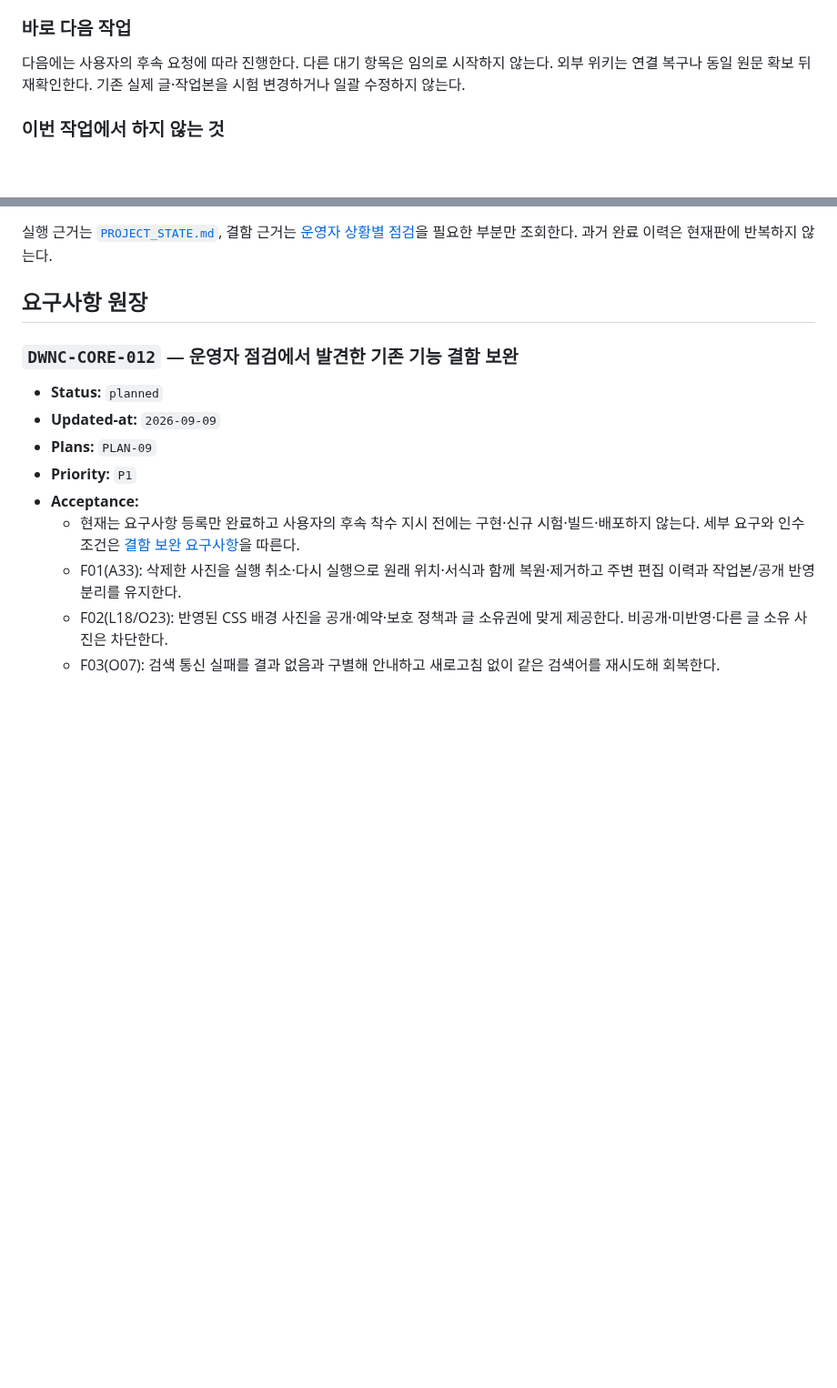
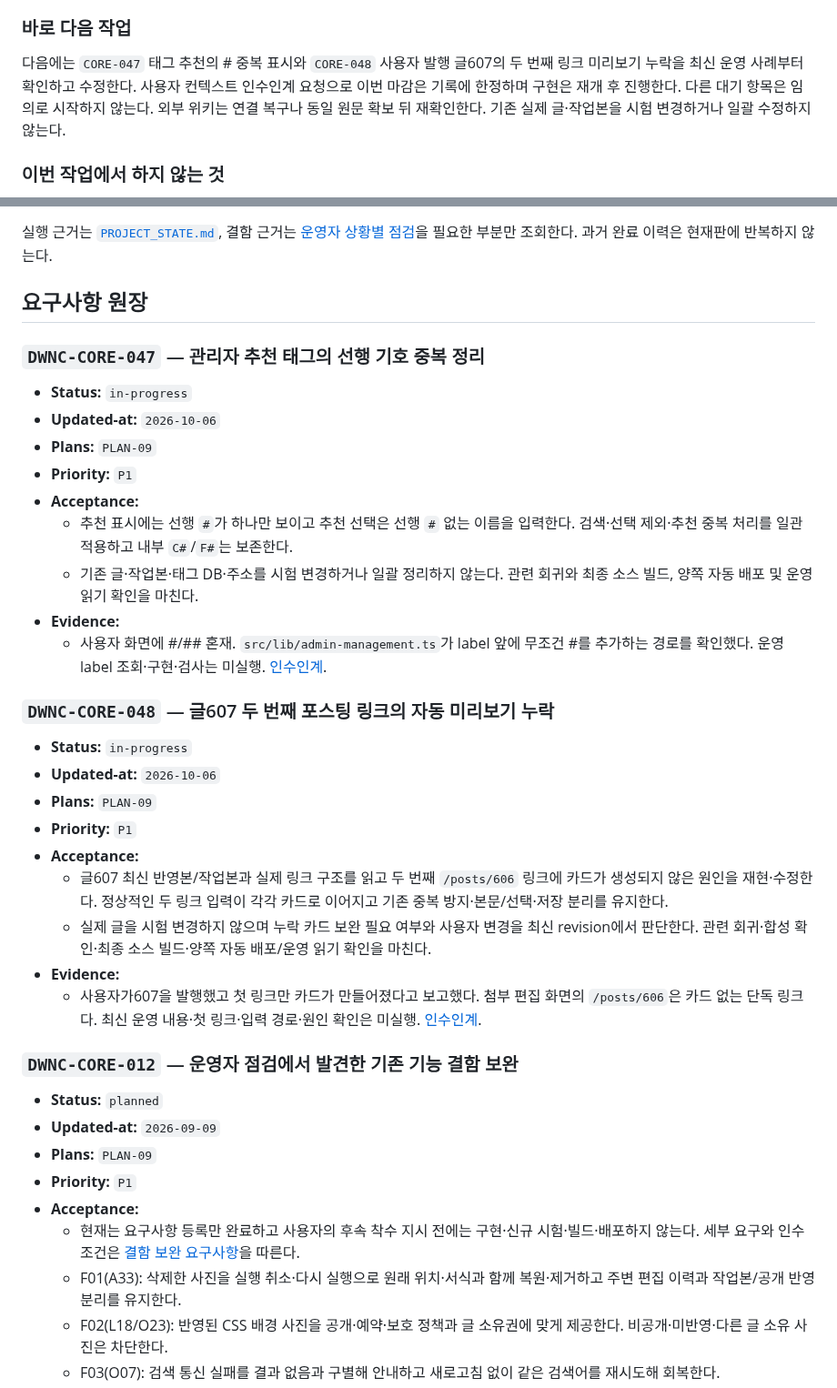
Before and after one commit to tsusaikang/dwnc.me, a Markdown page: docs/REQUIREMENTS.md, 2 parts joined by grey strips. Shown at 91% size. Drawn GitHub-style; blank space fills up the shorter version.

Commit message:
Record handoff for tag suggestions and post link previews

```diff
--- a/docs/REQUIREMENTS.md
+++ b/docs/REQUIREMENTS.md
@@ -36,7 +36,7 @@
 
 ### 바로 다음 작업
 
-다음에는 사용자의 후속 요청에 따라 진행한다. 다른 대기 항목은 임의로 시작하지 않는다. 외부 위키는 연결 복구나 동일 원문 확보 뒤 재확인한다. 기존 실제 글·작업본을 시험 변경하거나 일괄 수정하지 않는다.
+다음에는 `CORE-047` 태그 추천의 # 중복 표시와 `CORE-048` 사용자 발행 글607의 두 번째 링크 미리보기 누락을 최신 운영 사례부터 확인하고 수정한다. 사용자 컨텍스트 인수인계 요청으로 이번 마감은 기록에 한정하며 구현은 재개 후 진행한다. 다른 대기 항목은 임의로 시작하지 않는다. 외부 위키는 연결 복구나 동일 원문 확보 뒤 재확인한다. 기존 실제 글·작업본을 시험 변경하거나 일괄 수정하지 않는다.
 
 ### 이번 작업에서 하지 않는 것
 
@@ -59,6 +59,28 @@
 실행 근거는 [`PROJECT_STATE.md`](../PROJECT_STATE.md), 결함 근거는 [운영자 상황별 점검](운영자_상황별_대응_점검_20260909_223042.md)을 필요한 부분만 조회한다. 과거 완료 이력은 현재판에 반복하지 않는다.
 
 ## 요구사항 원장
+
+### `DWNC-CORE-047` — 관리자 추천 태그의 선행 기호 중복 정리
+- **Status:** `in-progress`
+- **Updated-at:** `2026-10-06`
+- **Plans:** `PLAN-09`
+- **Priority:** `P1`
+- **Acceptance:**
+  - 추천 표시에는 선행 `#`가 하나만 보이고 추천 선택은 선행 `#` 없는 이름을 입력한다. 검색·선택 제외·추천 중복 처리를 일관 적용하고 내부 `C#`/`F#`는 보존한다.
+  - 기존 글·작업본·태그 DB·주소를 시험 변경하거나 일괄 정리하지 않는다. 관련 회귀와 최종 소스 빌드, 양쪽 자동 배포 및 운영 읽기 확인을 마친다.
+- **Evidence:**
+  - 사용자 화면에 #/## 혼재. `src/lib/admin-management.ts`가 label 앞에 무조건 #를 추가하는 경로를 확인했다. 운영 label 조회·구현·검사는 미실행. [인수인계](history/인수인계_태그추천과링크미리보기_20261006_185621.md).
+
+### `DWNC-CORE-048` — 글607 두 번째 포스팅 링크의 자동 미리보기 누락
+- **Status:** `in-progress`
+- **Updated-at:** `2026-10-06`
+- **Plans:** `PLAN-09`
+- **Priority:** `P1`
+- **Acceptance:**
+  - 글607 최신 반영본/작업본과 실제 링크 구조를 읽고 두 번째 `/posts/606` 링크에 카드가 생성되지 않은 원인을 재현·수정한다. 정상적인 두 링크 입력이 각각 카드로 이어지고 기존 중복 방지·본문/선택·저장 분리를 유지한다.
+  - 실제 글을 시험 변경하지 않으며 누락 카드 보완 필요 여부와 사용자 변경을 최신 revision에서 판단한다. 관련 회귀·합성 확인·최종 소스 빌드·양쪽 자동 배포/운영 읽기 확인을 마친다.
+- **Evidence:**
+  - 사용자가607을 발행했고 첫 링크만 카드가 만들어졌다고 보고했다. 첨부 편집 화면의 `/posts/606`은 카드 없는 단독 링크다. 최신 운영 내용·첫 링크·입력 경로·원인 확인은 미실행. [인수인계](history/인수인계_태그추천과링크미리보기_20261006_185621.md).
 
 ### `DWNC-CORE-012` — 운영자 점검에서 발견한 기존 기능 결함 보완
 - **Status:** `planned`
```
Also changed, not shown: PROJECT_STATE.md (+2 -0 lines), docs/history/인수인계_태그추천과링크미리보기_20261006_185621.md (added, +31 -0 lines).
